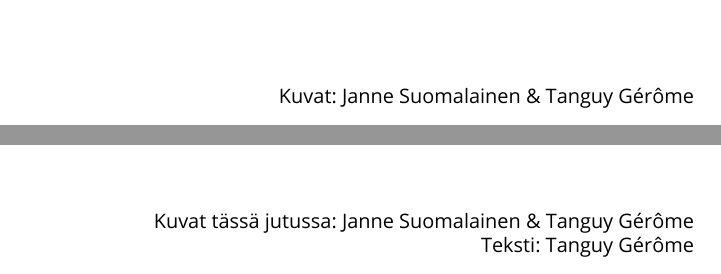
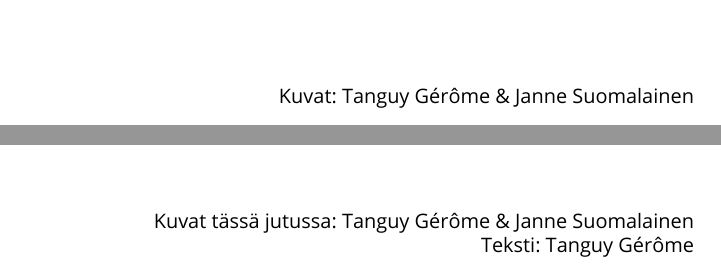
Before and after one commit to kapnoc/Tassu.1.2024, a LaTeX document (tassu12024.tex, which reads chapters/kimara.tex, chapters/kolkkienpäiväretki.tex): two parts of pages 16 and 30 of 33, joined at a grey line, cut so that both start at the same text. Compiled offline with LuaLaTeX; a missing font is replaced by an installed copy or a similar font.

Commit message:
Reordered photographers to alphabetical order

```diff
--- a/chapters/kimara.tex
+++ b/chapters/kimara.tex
@@ -85,5 +85,5 @@
 % \vspace*{0.32cm}
 
 \medskip
-\noindent\null\hfill Kuvat tässä jutussa: Janne Suomalainen \& Tanguy Gérôme\\
+\noindent\null\hfill Kuvat tässä jutussa: Tanguy Gérôme \& Janne Suomalainen\\
 \noindent\null\hfill Teksti: Tanguy Gérôme
--- a/chapters/kolkkienpäiväretki.tex
+++ b/chapters/kolkkienpäiväretki.tex
@@ -129,7 +129,7 @@
 \vspace*{1.28cm}
 
 \medskip
-\noindent\null\hfill Kuvat: Janne Suomalainen \& Tanguy Gérôme\\
+\noindent\null\hfill Kuvat: Tanguy Gérôme \& Janne Suomalainen\\
 \noindent\null\hfill Teksti: Janne Suomalainen
 
 % \vspace*{-0.64cm}
```
